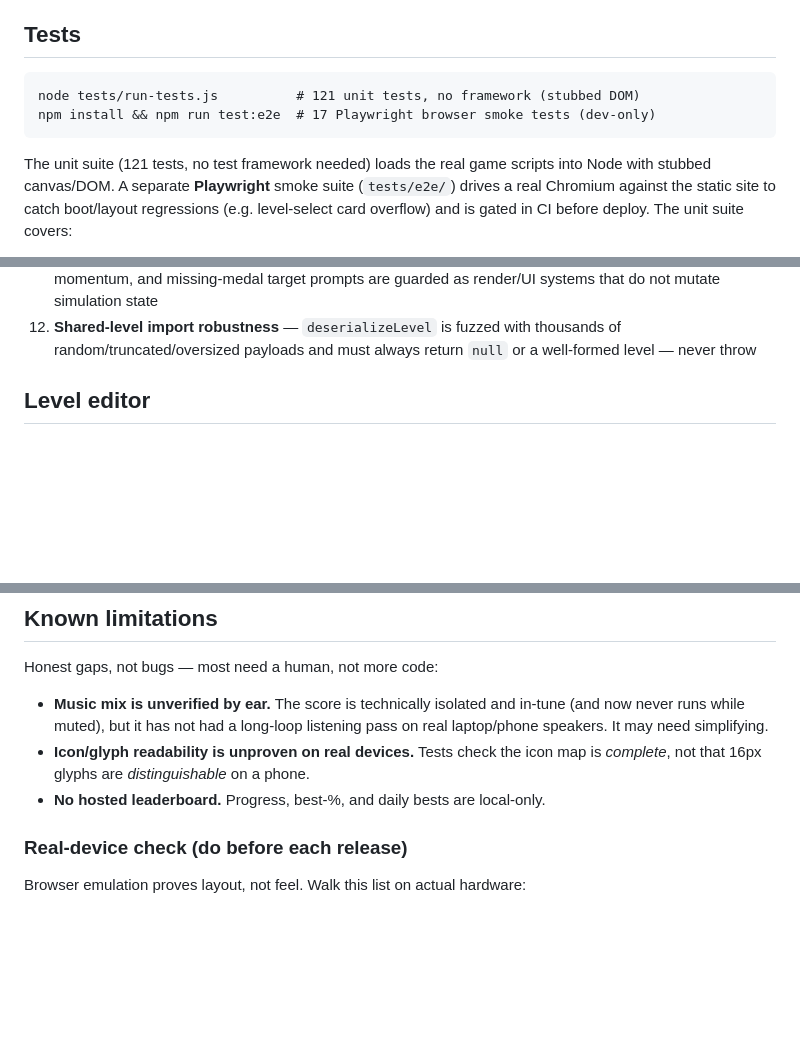
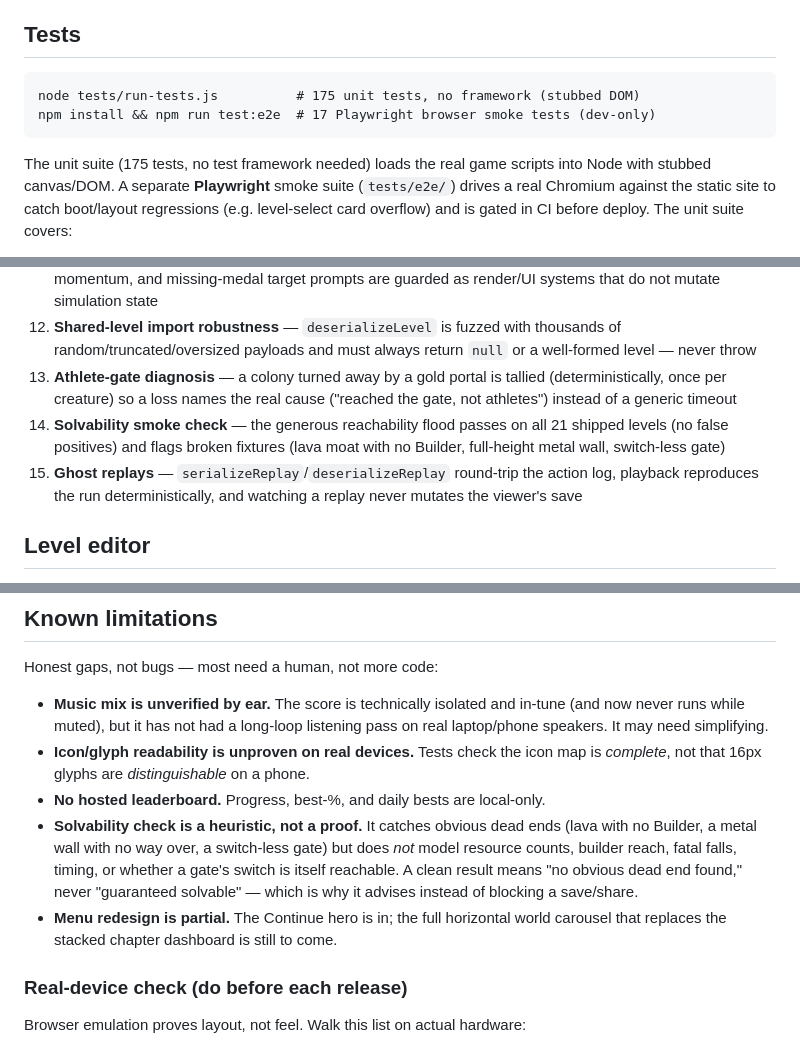
Before and after one commit to nlaryea-eng/Mosslings, a Markdown page: README.md, 3 parts joined by grey strips. Drawn GitHub-style; blank space fills up the shorter version.

````diff
--- a/README.md
+++ b/README.md
@@ -95,11 +101,11 @@ Design principles:
 ## Tests
 
 ```
-node tests/run-tests.js          # 121 unit tests, no framework (stubbed DOM)
+node tests/run-tests.js          # 175 unit tests, no framework (stubbed DOM)
 npm install && npm run test:e2e  # 17 Playwright browser smoke tests (dev-only)
 ```
 
-The unit suite (121 tests, no test framework needed) loads the real game scripts
+The unit suite (175 tests, no test framework needed) loads the real game scripts
 into Node with stubbed canvas/DOM. A separate **Playwright** smoke suite
 (`tests/e2e/`) drives a real Chromium against the static site to catch
 boot/layout regressions (e.g. level-select card overflow) and is gated in CI
@@ -140,6 +146,15 @@ before deploy. The unit suite covers:
 12. **Shared-level import robustness** — `deserializeLevel` is fuzzed with
    thousands of random/truncated/oversized payloads and must always return
    `null` or a well-formed level — never throw
+13. **Athlete-gate diagnosis** — a colony turned away by a gold portal is
+   tallied (deterministically, once per creature) so a loss names the real
+   cause ("reached the gate, not athletes") instead of a generic timeout
+14. **Solvability smoke check** — the generous reachability flood passes on
+   all 21 shipped levels (no false positives) and flags broken fixtures
+   (lava moat with no Builder, full-height metal wall, switch-less gate)
+15. **Ghost replays** — `serializeReplay`/`deserializeReplay` round-trip the
+   action log, playback reproduces the run deterministically, and watching a
+   replay never mutates the viewer's save
 
 ## Level editor
 
@@ -214,6 +239,14 @@ Honest gaps, not bugs — most need a human, not more code:
 - **Icon/glyph readability is unproven on real devices.** Tests check the icon
   map is *complete*, not that 16px glyphs are *distinguishable* on a phone.
 - **No hosted leaderboard.** Progress, best-%, and daily bests are local-only.
+- **Solvability check is a heuristic, not a proof.** It catches obvious dead
+  ends (lava with no Builder, a metal wall with no way over, a switch-less gate)
+  but does *not* model resource counts, builder reach, fatal falls, timing, or
+  whether a gate's switch is itself reachable. A clean result means "no obvious
+  dead end found," never "guaranteed solvable" — which is why it advises instead
+  of blocking a save/share.
+- **Menu redesign is partial.** The Continue hero is in; the full horizontal
+  world carousel that replaces the stacked chapter dashboard is still to come.
 
 ### Real-device check (do before each release)
 
````
Also changed, not shown: other parts of README.md (+29 -11 lines), DESIGN_META.md (+2 -0 lines).
